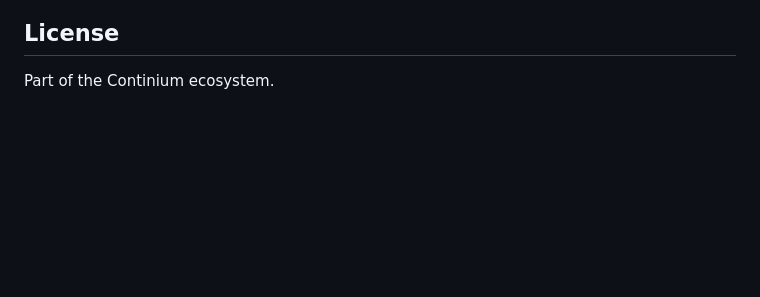
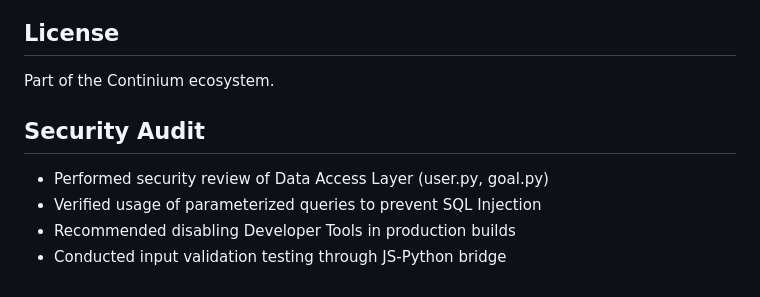
Before and after one commit to wlvUmar/Continium-Desktop, a Markdown page: README.md, the part around the change. GitHub-like rendering; blank space fills up the shorter version.

Commit message:
docs(security): add security audit notes - Akmal Abdullaev

```diff
--- a/README.md
+++ b/README.md
@@ -180,3 +180,10 @@ Contributions welcome! Follow the [web version's Contributing Guide](../Continiu
 ## License
 
 Part of the Continium ecosystem.
+
+## Security Audit
+
+- Performed security review of Data Access Layer (user.py, goal.py)
+- Verified usage of parameterized queries to prevent SQL Injection
+- Recommended disabling Developer Tools in production builds
+- Conducted input validation testing through JS-Python bridge
```
